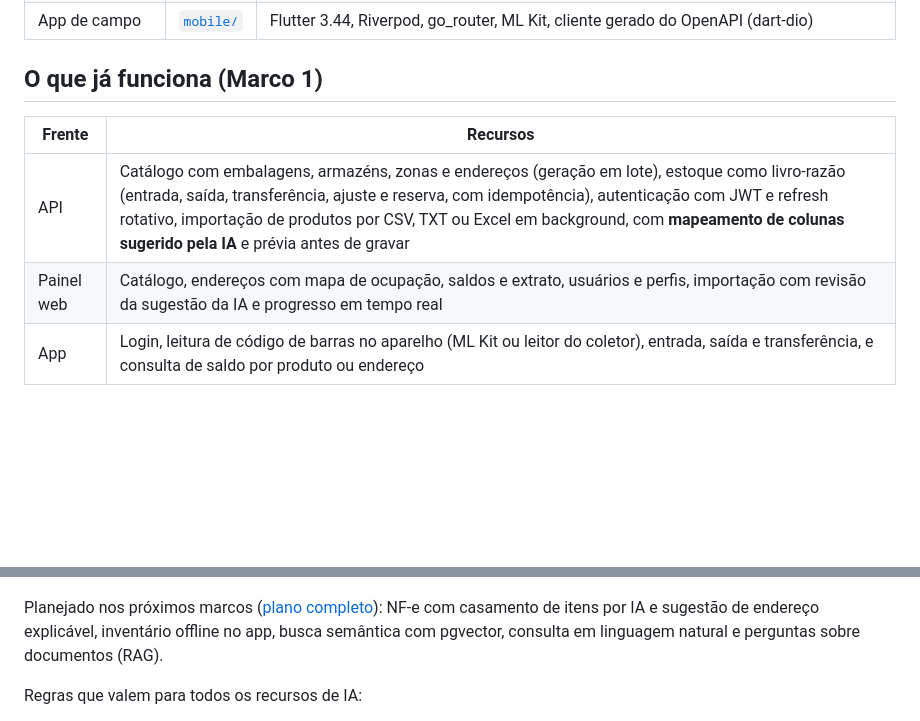
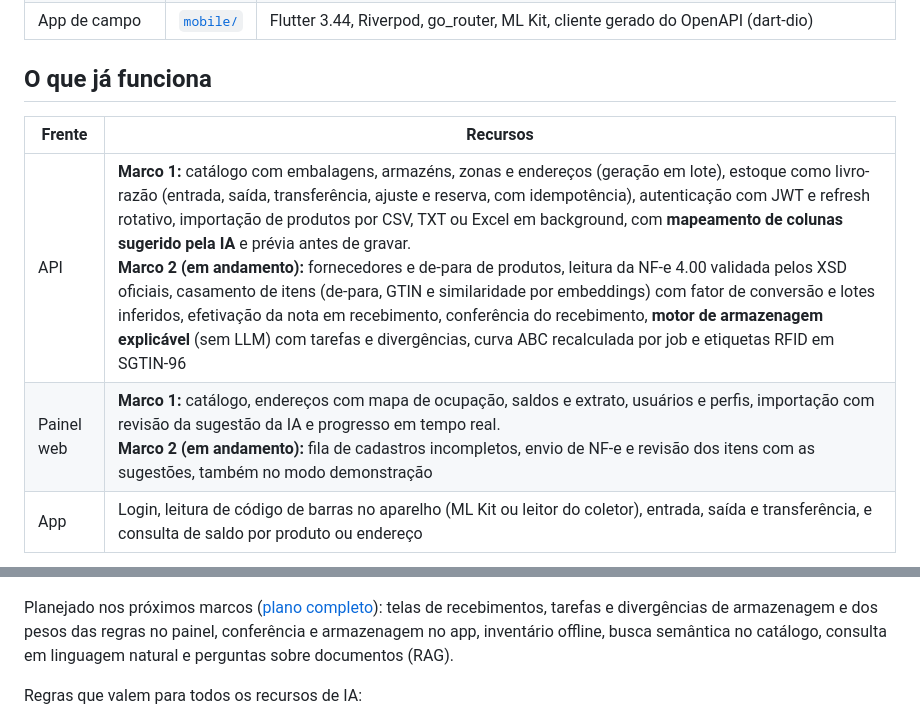
Before and after one commit to marivaldojunior/stowise, a Markdown page: README.md, 2 parts joined by grey strips. Drawn GitHub-style; blank space fills up the shorter version.

Commit message:
docs: atualiza o README com o andamento do Marco 2
Co-Authored-By: Claude Sonnet 5.5 <noreply@anthropic.com>

```diff
--- a/README.md
+++ b/README.md
@@ -16,12 +16,12 @@ O Stowise testa recursos de IA sobre um caso real: um sistema de inventário e a
 | Painel de gestão | [`web/`](web) | React 19 + TypeScript (Vite), TanStack Query, shadcn/ui, cliente gerado do OpenAPI (orval) |
 | App de campo | [`mobile/`](mobile) | Flutter 3.44, Riverpod, go_router, ML Kit, cliente gerado do OpenAPI (dart-dio) |
 
-## O que já funciona (Marco 1)
+## O que já funciona
 
 | Frente | Recursos |
 | --- | --- |
-| API | Catálogo com embalagens, armazéns, zonas e endereços (geração em lote), estoque como livro-razão (entrada, saída, transferência, ajuste e reserva, com idempotência), autenticação com JWT e refresh rotativo, importação de produtos por CSV, TXT ou Excel em background, com **mapeamento de colunas sugerido pela IA** e prévia antes de gravar |
-| Painel web | Catálogo, endereços com mapa de ocupação, saldos e extrato, usuários e perfis, importação com revisão da sugestão da IA e progresso em tempo real |
+| API | **Marco 1:** catálogo com embalagens, armazéns, zonas e endereços (geração em lote), estoque como livro-razão (entrada, saída, transferência, ajuste e reserva, com idempotência), autenticação com JWT e refresh rotativo, importação de produtos por CSV, TXT ou Excel em background, com **mapeamento de colunas sugerido pela IA** e prévia antes de gravar.<br>**Marco 2 (em andamento):** fornecedores e de-para de produtos, leitura da NF-e 4.00 validada pelos XSD oficiais, casamento de itens (de-para, GTIN e similaridade por embeddings) com fator de conversão e lotes inferidos, efetivação da nota em recebimento, conferência do recebimento, **motor de armazenagem explicável** (sem LLM) com tarefas e divergências, curva ABC recalculada por job e etiquetas RFID em SGTIN-96 |
+| Painel web | **Marco 1:** catálogo, endereços com mapa de ocupação, saldos e extrato, usuários e perfis, importação com revisão da sugestão da IA e progresso em tempo real.<br>**Marco 2 (em andamento):** fila de cadastros incompletos, envio de NF-e e revisão dos itens com as sugestões, também no modo demonstração |
 | App | Login, leitura de código de barras no aparelho (ML Kit ou leitor do coletor), entrada, saída e transferência, e consulta de saldo por produto ou endereço |
 
 <p align="center">
@@ -30,7 +30,7 @@ O Stowise testa recursos de IA sobre um caso real: um sistema de inventário e a
   <img src="docs/media/app.gif" alt="App de campo: login, início, entrada de uma caixa lida pelo código de barras e consulta de saldo" width="230">
 </p>
 
-Planejado nos próximos marcos ([plano completo](docs/SPEC.md)): NF-e com casamento de itens por IA e sugestão de endereço explicável, inventário offline no app, busca semântica com pgvector, consulta em linguagem natural e perguntas sobre documentos (RAG).
+Planejado nos próximos marcos ([plano completo](docs/SPEC.md)): telas de recebimentos, tarefas e divergências de armazenagem e dos pesos das regras no painel, conferência e armazenagem no app, inventário offline, busca semântica no catálogo, consulta em linguagem natural e perguntas sobre documentos (RAG).
 
 Regras que valem para todos os recursos de IA:
 
```
Also changed, not shown: other parts of README.md (+3 -1 lines).
